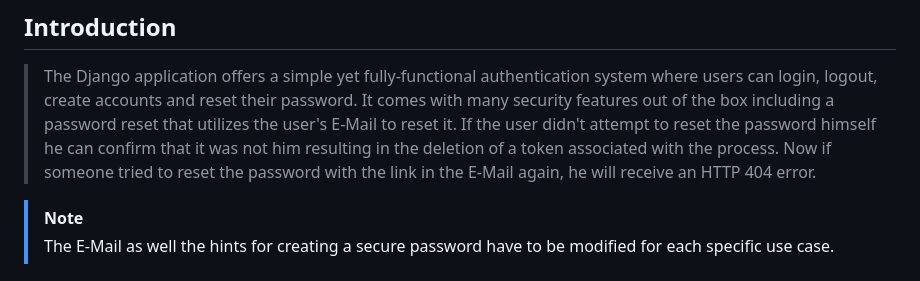
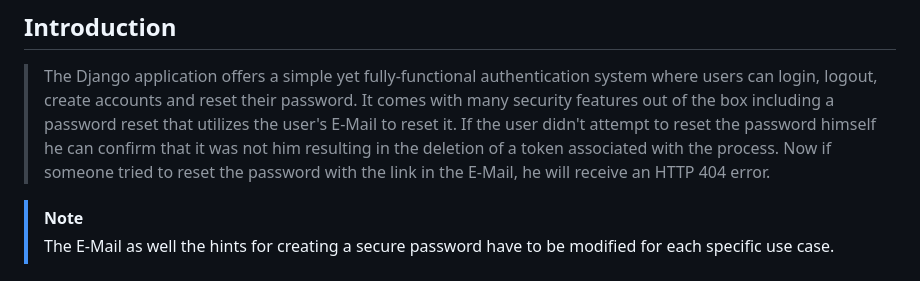
Before and after one commit to pyracle/Custom-Django-Session-Authentication, a Markdown page: README.md, the part around the change. GitHub-like rendering.

```diff
--- a/README.md
+++ b/README.md
@@ -8,7 +8,7 @@
 > that utilizes the user's E-Mail to reset it.
 > If the user didn't attempt to reset the password himself he can confirm that it was
 > not him resulting in the deletion of a token associated with the process.
-> Now if someone tried to reset the password with the link in the E-Mail again, he will receive an HTTP 404 error.
+> Now if someone tried to reset the password with the link in the E-Mail, he will receive an HTTP 404 error.
 
 
 > [!NOTE]
```
